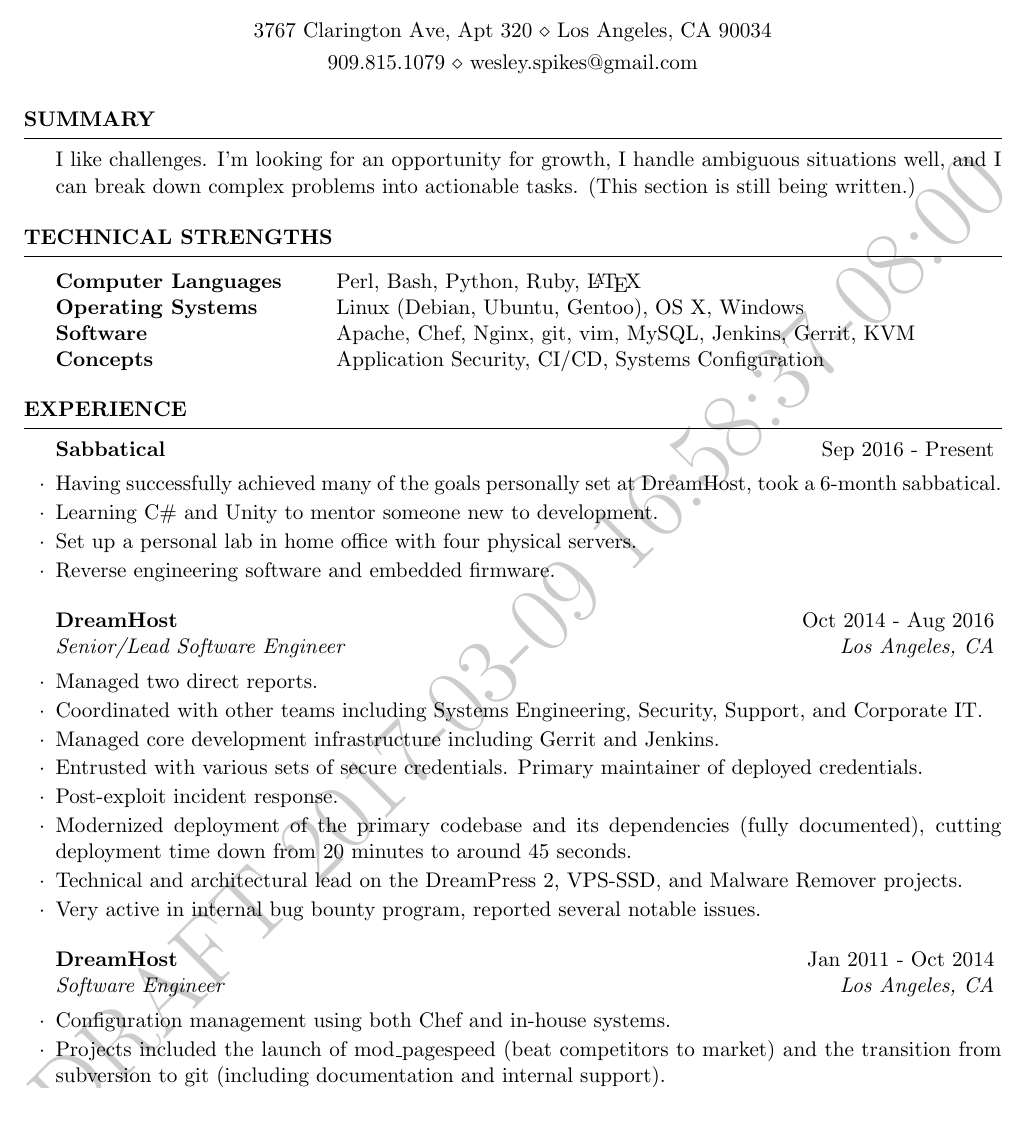
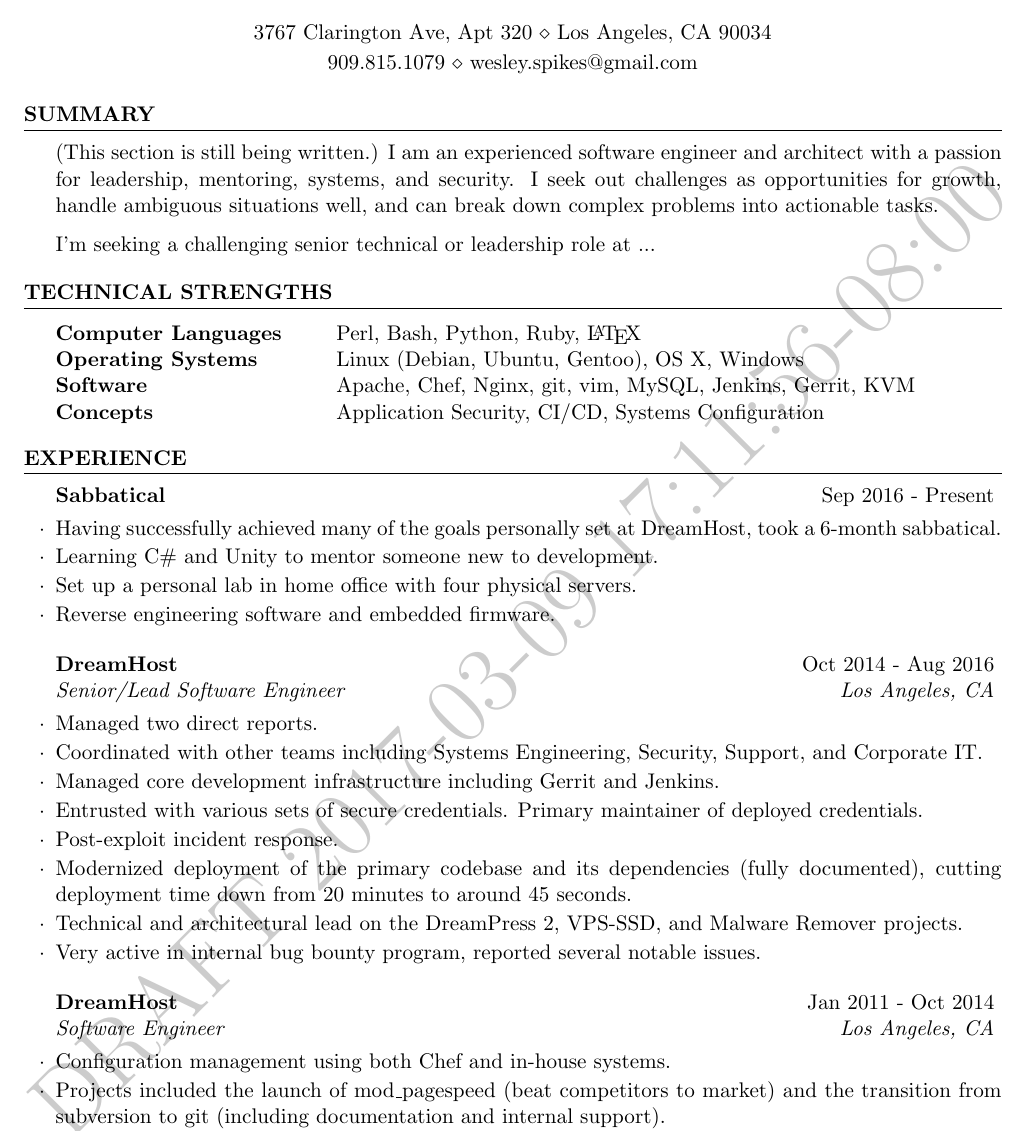
Before and after one commit to SpikesDivZero/resume, a LaTeX CV (spikes.tex): part of page 1 of 2, cut so that both start at the same text. The pictures show the PDF file spikes.pdf that the author committed with the source.

Commit message:
WIP: Summary section

```diff
--- a/spikes.tex
+++ b/spikes.tex
@@ -40,7 +40,10 @@
 %----------------------------------------------------------------------------------------
 
 \begin{rSection}{Summary}
-I like challenges. I'm looking for an opportunity for growth, I handle ambiguous situations well, and I can break down complex problems into actionable tasks. (This section is still being written.)
+(This section is still being written.) I am an experienced software engineer and architect with a passion for leadership, mentoring, systems, and security. I seek out challenges as opportunities for growth, handle ambiguous situations well, and can break down complex problems into actionable tasks.
+
+I'm seeking a challenging senior technical or leadership role at ...
+
 % FIXME: The Summary section still needs to be written.
 %     Maybe include something about successfully juggling multiple things going on at the same time?
 %     CM writes "Sometimes people also use this as an objective section, so if you have any specific types of roles that'd pique your interest more than others it can be a helpful mini-cover letter."
```
Also changed, not shown: spikes.pdf.
